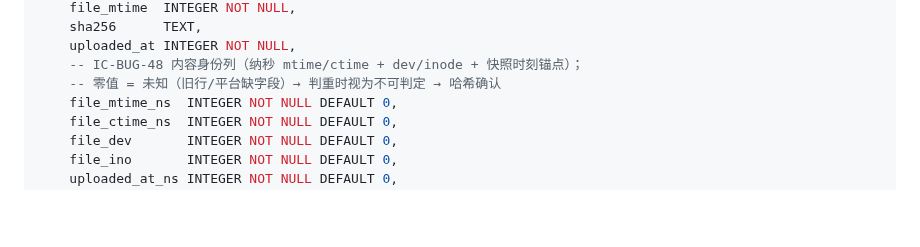
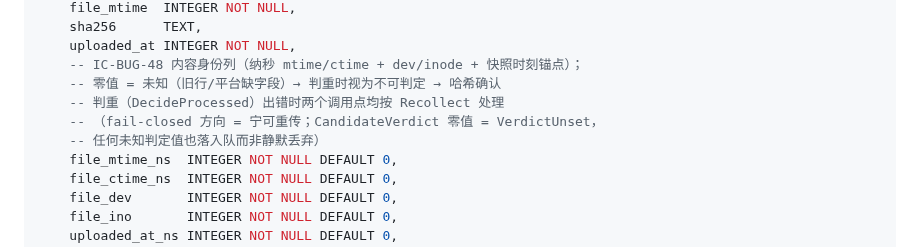
Before and after one commit to byw-dev/fileagent, a Markdown page: docs/design/system-design.md, the part around the change. GitHub-like rendering; blank space fills up the shorter version.

Commit message:
docs(b7): IC-BUG-48 修复记录补判重出错 fail-closed 语义（返工 1 文档项）
- 48 卡修复记录补：两调用点出错按 Recollect 处理、CandidateVerdict 零值
  VerdictUnset 语义（宁可重传不丢文件）
- active.md B7 行同步（返工 1 修 + M3/M4 检测器）
- system-design §4.6 建表注释同步

Co-Authored-By: Claude Opus 5.5 <noreply@anthropic.com>

```diff
--- a/docs/design/system-design.md
+++ b/docs/design/system-design.md
@@ -1040,6 +1040,9 @@ CREATE TABLE processed_files (
     uploaded_at INTEGER NOT NULL,
     -- IC-BUG-48 内容身份列（纳秒 mtime/ctime + dev/inode + 快照时刻锚点）；
     -- 零值 = 未知（旧行/平台缺字段）→ 判重时视为不可判定 → 哈希确认
+    -- 判重（DecideProcessed）出错时两个调用点均按 Recollect 处理
+    -- （fail-closed 方向 = 宁可重传；CandidateVerdict 零值 = VerdictUnset，
+    -- 任何未知判定值也落入队而非静默丢弃）
     file_mtime_ns  INTEGER NOT NULL DEFAULT 0,
     file_ctime_ns  INTEGER NOT NULL DEFAULT 0,
     file_dev       INTEGER NOT NULL DEFAULT 0,
```
Also changed, not shown: docs/tasks/active.md (+1 -1 lines), 1 other file.
